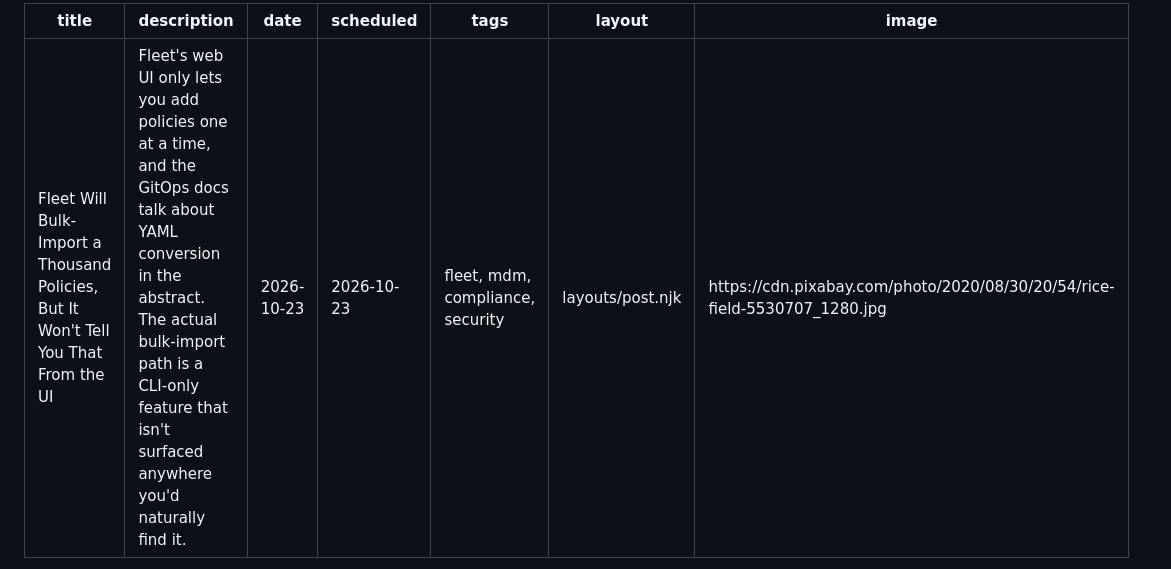
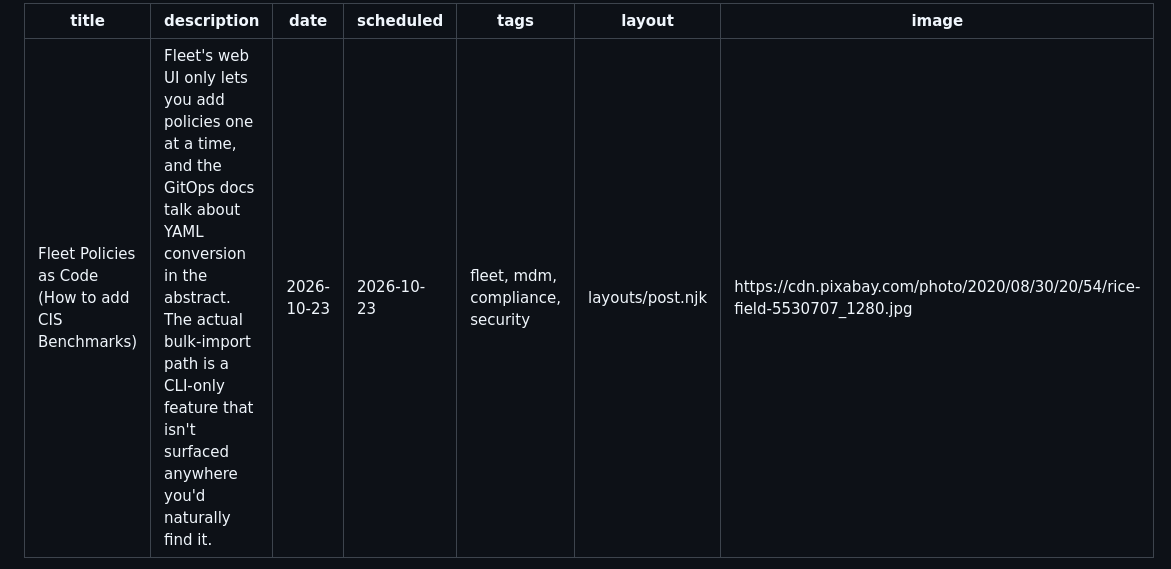
Before and after one commit to cramik/blog, a Markdown page: posts/fleet-cis-policies-as-code.md, the part around the change. Drawn GitHub-style.

Commit message:
shorten fleet title
It feels like every blog title competes to be longer than the last

```diff
--- a/posts/fleet-cis-policies-as-code.md
+++ b/posts/fleet-cis-policies-as-code.md
@@ -1,5 +1,5 @@
 ---
-title: Fleet Will Bulk-Import a Thousand Policies, But It Won't Tell You That From the UI
+title: Fleet Policies as Code (How to add CIS Benchmarks)
 description: Fleet's web UI only lets you add policies one at a time, and the GitOps docs talk about YAML conversion in the abstract. The actual bulk-import path is a CLI-only feature that isn't surfaced anywhere you'd naturally find it.
 date: 2026-10-23
 scheduled: 2026-10-23
```
